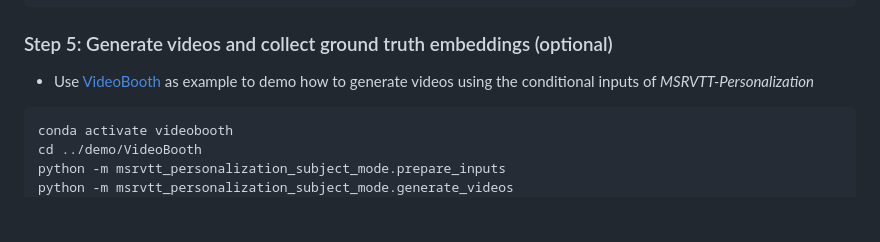
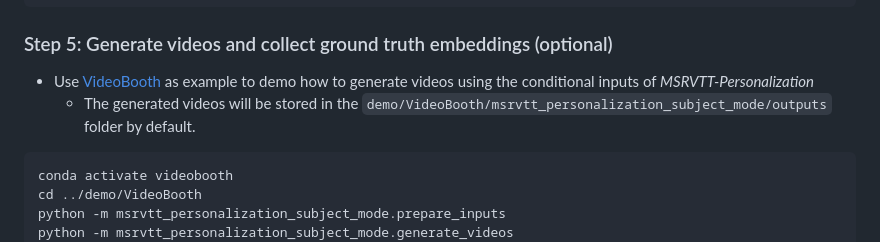
Before and after one commit to tsaishien-chen/VideoAlchemy, a Markdown page: README.md, the part around the change. GitHub-like rendering; blank space fills up the shorter version.

````diff
--- a/README.md
+++ b/README.md
@@ -224,6 +224,7 @@ python prepare_conditional_prompts_and_images_list.py
 <a name="step5"></a>
 ### Step 5: Generate videos and collect ground truth embeddings (optional)
 - Use [VideoBooth](https://github.com/Vchitect/VideoBooth) as example to demo how to generate videos using the conditional inputs of *MSRVTT-Personalization*
+  - The generated videos will be stored in the `demo/VideoBooth/msrvtt_personalization_subject_mode/outputs` folder by default.
 ```
 conda activate videobooth
 cd ../demo/VideoBooth
````
